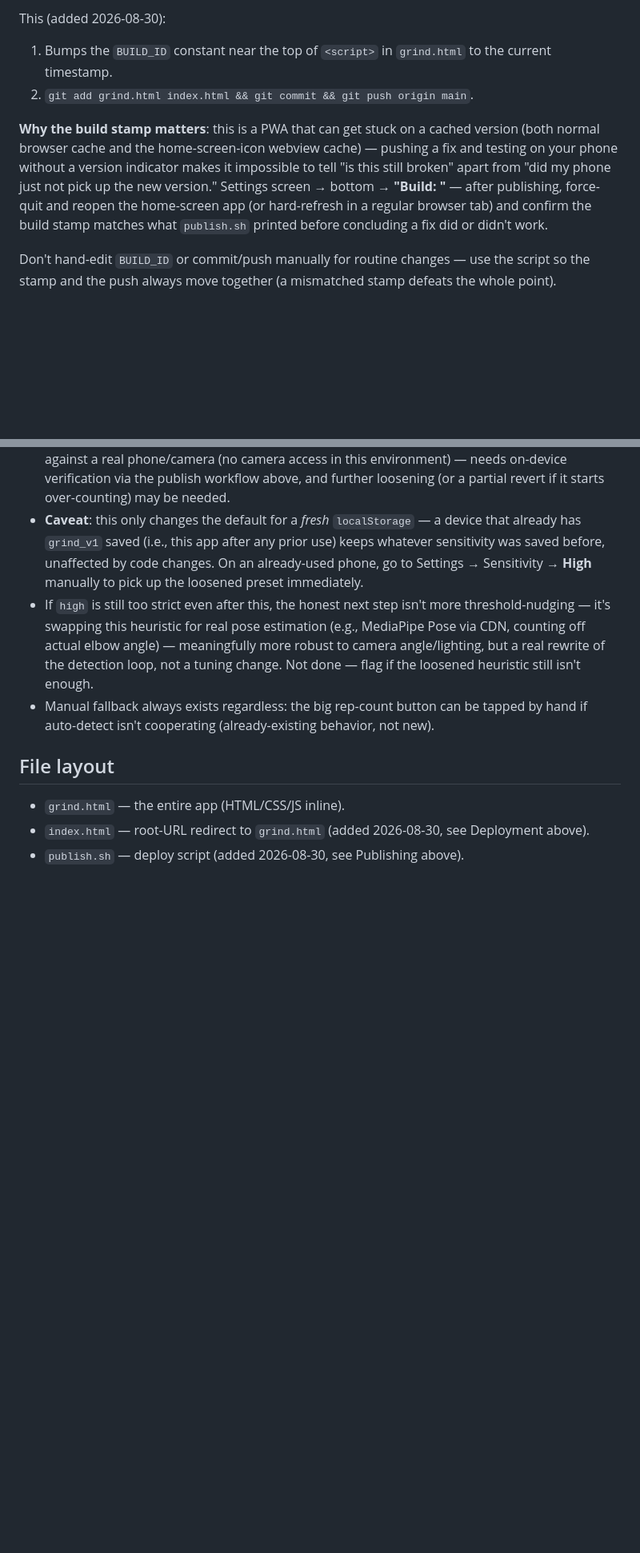
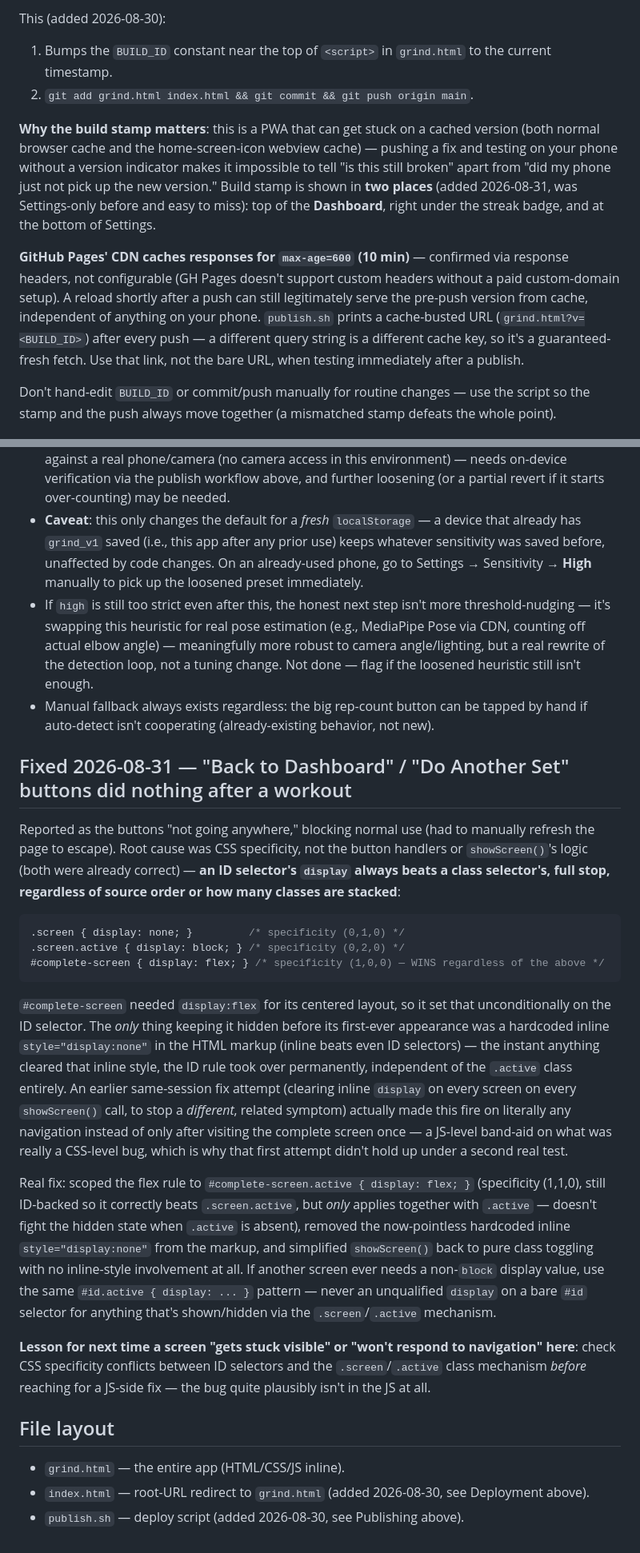
Before and after one commit to rjthor/grind-app, a Markdown page: CLAUDE.md, 2 parts joined by grey strips. Shown at 80% size. GitHub-like rendering; blank space fills up the shorter version.

Commit message:
Document root-cause fix for stuck complete-screen (CSS ID-selector specificity) and CDN caching behavior

````diff
--- a/CLAUDE.md
+++ b/CLAUDE.md
@@ -19,7 +19,9 @@ This (added 2026-08-30):
 1. Bumps the `BUILD_ID` constant near the top of `<script>` in `grind.html` to the current timestamp.
 2. `git add grind.html index.html && git commit && git push origin main`.
 
-**Why the build stamp matters**: this is a PWA that can get stuck on a cached version (both normal browser cache and the home-screen-icon webview cache) — pushing a fix and testing on your phone without a version indicator makes it impossible to tell "is this still broken" apart from "did my phone just not pick up the new version." Settings screen → bottom → **"Build: <timestamp>"** — after publishing, force-quit and reopen the home-screen app (or hard-refresh in a regular browser tab) and confirm the build stamp matches what `publish.sh` printed before concluding a fix did or didn't work.
+**Why the build stamp matters**: this is a PWA that can get stuck on a cached version (both normal browser cache and the home-screen-icon webview cache) — pushing a fix and testing on your phone without a version indicator makes it impossible to tell "is this still broken" apart from "did my phone just not pick up the new version." Build stamp is shown in **two places** (added 2026-08-31, was Settings-only before and easy to miss): top of the **Dashboard**, right under the streak badge, and at the bottom of Settings.
+
+**GitHub Pages' CDN caches responses for `max-age=600` (10 min)** — confirmed via response headers, not configurable (GH Pages doesn't support custom headers without a paid custom-domain setup). A reload shortly after a push can still legitimately serve the pre-push version from cache, independent of anything on your phone. `publish.sh` prints a cache-busted URL (`grind.html?v=<BUILD_ID>`) after every push — a different query string is a different cache key, so it's a guaranteed-fresh fetch. Use that link, not the bare URL, when testing immediately after a publish.
 
 Don't hand-edit `BUILD_ID` or commit/push manually for routine changes — use the script so the stamp and the push always move together (a mismatched stamp defeats the whole point).
 
@@ -46,6 +48,19 @@ Reported: doing a real push-up (already the hard part) and having the app fail t
 - If `high` is still too strict even after this, the honest next step isn't more threshold-nudging — it's swapping this heuristic for real pose estimation (e.g., MediaPipe Pose via CDN, counting off actual elbow angle) — meaningfully more robust to camera angle/lighting, but a real rewrite of the detection loop, not a tuning change. Not done — flag if the loosened heuristic still isn't enough.
 - Manual fallback always exists regardless: the big rep-count button can be tapped by hand if auto-detect isn't cooperating (already-existing behavior, not new).
 
+## Fixed 2026-08-31 — "Back to Dashboard" / "Do Another Set" buttons did nothing after a workout
+Reported as the buttons "not going anywhere," blocking normal use (had to manually refresh the page to escape). Root cause was CSS specificity, not the button handlers or `showScreen()`'s logic (both were already correct) — **an ID selector's `display` always beats a class selector's, full stop, regardless of source order or how many classes are stacked**:
+```css
+.screen { display: none; }         /* specificity (0,1,0) */
+.screen.active { display: block; } /* specificity (0,2,0) */
+#complete-screen { display: flex; } /* specificity (1,0,0) — WINS regardless of the above */
+```
+`#complete-screen` needed `display:flex` for its centered layout, so it set that unconditionally on the ID selector. The *only* thing keeping it hidden before its first-ever appearance was a hardcoded inline `style="display:none"` in the HTML markup (inline beats even ID selectors) — the instant anything cleared that inline style, the ID rule took over permanently, independent of the `.active` class entirely. An earlier same-session fix attempt (clearing inline `display` on every screen on every `showScreen()` call, to stop a *different*, related symptom) actually made this fire on literally any navigation instead of only after visiting the complete screen once — a JS-level band-aid on what was really a CSS-level bug, which is why that first attempt didn't hold up under a second real test.
+
+Real fix: scoped the flex rule to `#complete-screen.active { display: flex; }` (specificity (1,1,0), still ID-backed so it correctly beats `.screen.active`, but *only* applies together with `.active` — doesn't fight the hidden state when `.active` is absent), removed the now-pointless hardcoded inline `style="display:none"` from the markup, and simplified `showScreen()` back to pure class toggling with no inline-style involvement at all. If another screen ever needs a non-`block` display value, use the same `#id.active { display: ... }` pattern — never an unqualified `display` on a bare `#id` selector for anything that's shown/hidden via the `.screen`/`.active` mechanism.
+
+**Lesson for next time a screen "gets stuck visible" or "won't respond to navigation" here**: check CSS specificity conflicts between ID selectors and the `.screen`/`.active` class mechanism *before* reaching for a JS-side fix — the bug quite plausibly isn't in the JS at all.
+
 ## File layout
 - `grind.html` — the entire app (HTML/CSS/JS inline).
 - `index.html` — root-URL redirect to `grind.html` (added 2026-08-30, see Deployment above).
````
